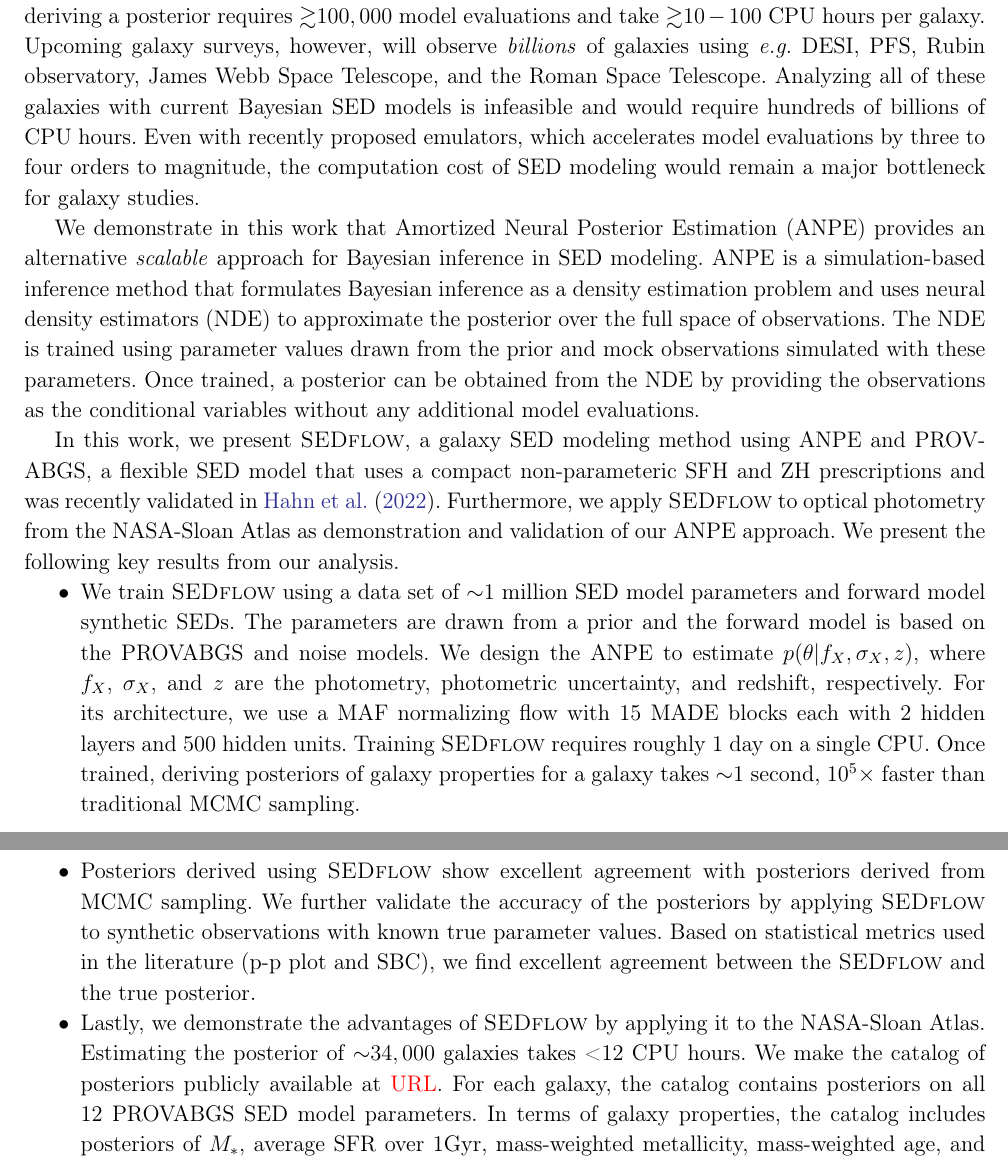
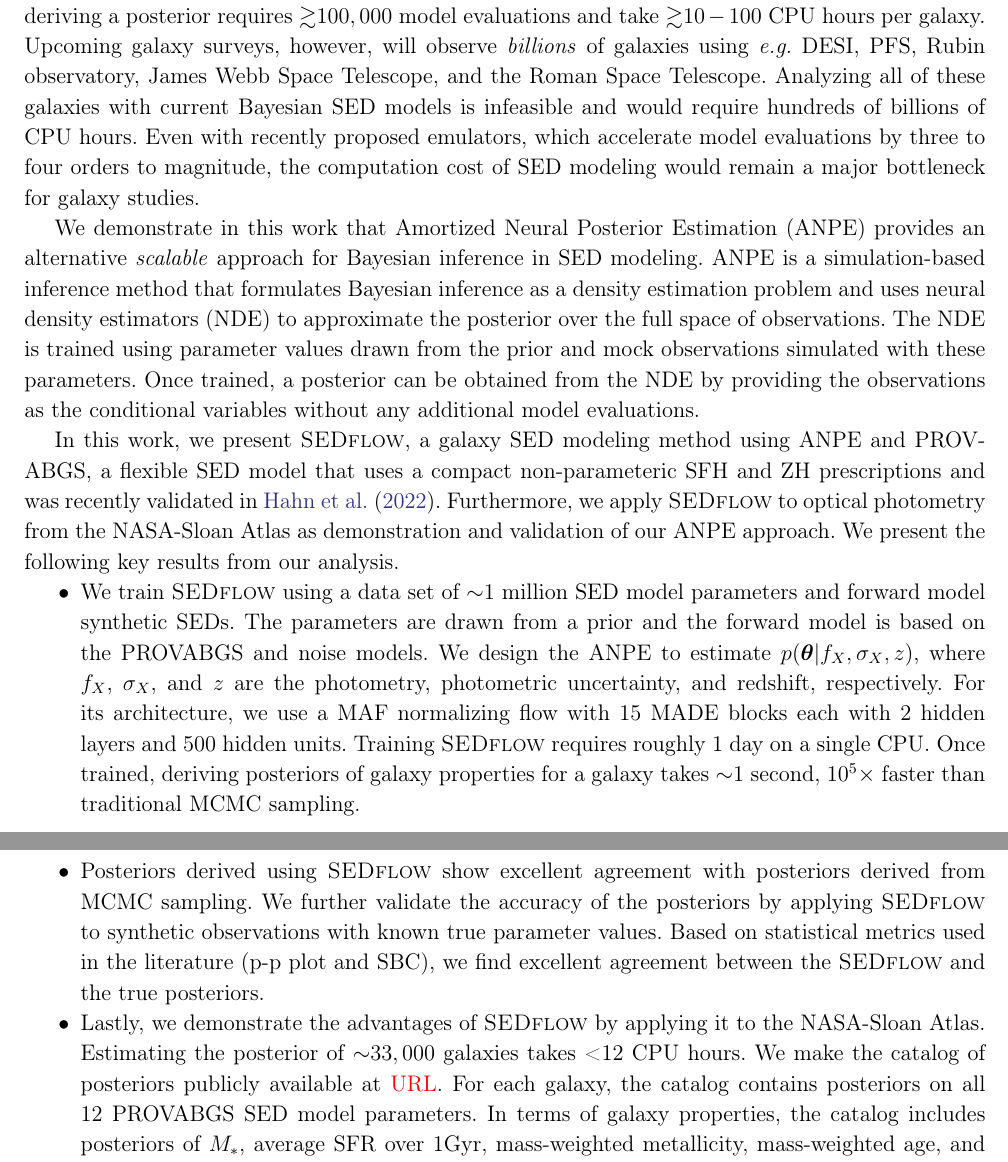
Before and after one commit to changhoonhahn/SEDflow, a LaTeX paper (doc/paper/main.tex, which reads doc/paper/summary.tex): two parts of pages 15 and 16 of 21, joined at a grey line, cut so that both start at the same text. Compiled offline with pdfLaTeX.

Commit message:
edits to section 7

```diff
--- a/doc/paper/summary.tex
+++ b/doc/paper/summary.tex
@@ -17,9 +17,9 @@ using \emph{e.g.} DESI, PFS, Rubin observatory, James Webb Space Telescope, and
 the Roman Space Telescope.
 Analyzing all of these galaxies with current Bayesian SED models is infeasible
 and would require hundreds of billions of CPU hours.
-Even with recently proposed emulators, which accelerates model evaluations
-by three to four orders to magnitude, the computation cost of SED modeling
-would remain a major bottleneck for galaxy studies.
+Even with recently proposed emulators, which accelerate model evaluations by
+three to four orders to magnitude, the computation cost of SED modeling would
+remain a major bottleneck for galaxy studies.
 
 We demonstrate in this work that Amortized Neural Posterior Estimation (ANPE)
 provides an alternative \emph{scalable} approach for Bayesian inference in SED
@@ -44,7 +44,7 @@ We present the following key results from our analysis.
         model parameters and forward model synthetic SEDs.
         The parameters are drawn from a prior and the forward model is based on
         the PROVABGS and noise models.
-        We design the ANPE to estimate $p(\theta | f_X, \sigma_X, z)$, where
+        We design the ANPE to estimate $p(\btheta | f_X, \sigma_X, z)$, where
         $f_X$, $\sigma_X$, and $z$ are the photometry, photometric uncertainty,
         and redshift, respectively.
         For its architecture, we use a MAF normalizing flow with 15 MADE blocks
@@ -58,10 +58,10 @@ We present the following key results from our analysis.
         SEDflow} to synthetic observations with known true parameter values.
         Based on statistical metrics used in the literature (p-p plot and SBC),
         we find excellent agreement between the {\sc SEDflow} and the true
-        posterior.
+        posteriors.
     \item Lastly, we demonstrate the advantages of {\sc SEDflow} by applying it
         to the NASA-Sloan Atlas.
-        Estimating the posterior of ${\sim}34,000$ galaxies takes <12 CPU hours.
+        Estimating the posterior of ${\sim}33,000$ galaxies takes <12 CPU hours.
         We make the catalog of posteriors publicly available at \peter{URL}.
         For each galaxy, the catalog contains posteriors on all 12 PROVABGS
         SED model parameters.
```
Also changed, not shown: doc/paper/main.pdf, doc/paper/summary.tex (30 more changed lines).
